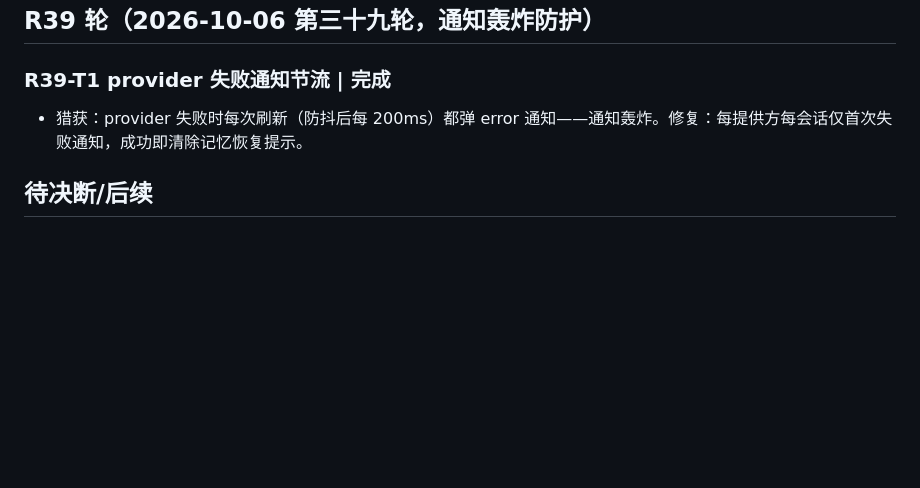
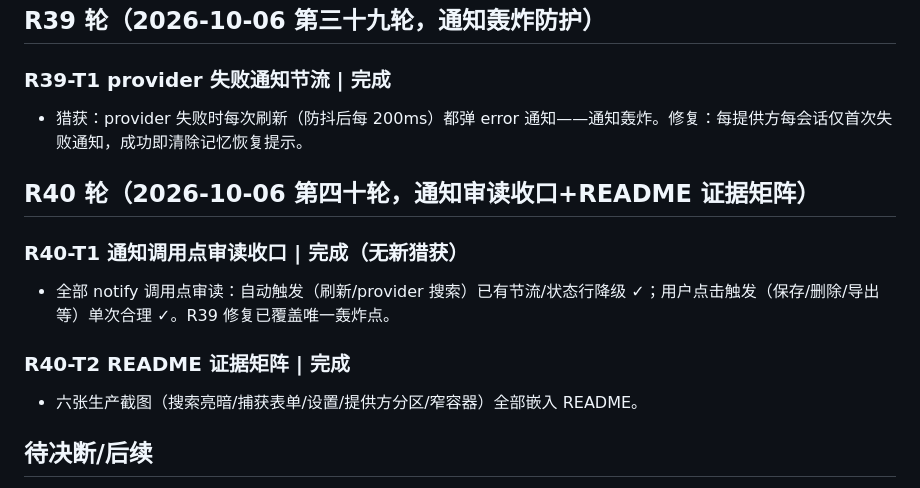
Before and after one commit to ai68298100/xiaolv-common, a Markdown page: docs/dev-plan-2026-10-06.md, the part around the change. Drawn GitHub-style; blank space fills up the shorter version.

```diff
--- a/docs/dev-plan-2026-10-06.md
+++ b/docs/dev-plan-2026-10-06.md
@@ -500,6 +500,16 @@
 
 - 猎获：provider 失败时每次刷新（防抖后每 200ms）都弹 error 通知——通知轰炸。修复：每提供方每会话仅首次失败通知，成功即清除记忆恢复提示。
 
+## R40 轮（2026-10-06 第四十轮，通知审读收口+README 证据矩阵）
+
+### R40-T1 通知调用点审读收口 | 完成（无新猎获）
+
+- 全部 notify 调用点审读：自动触发（刷新/provider 搜索）已有节流/状态行降级 ✓；用户点击触发（保存/删除/导出等）单次合理 ✓。R39 修复已覆盖唯一轰炸点。
+
+### R40-T2 README 证据矩阵 | 完成
+
+- 六张生产截图（搜索亮暗/捕获表单/设置/提供方分区/窄容器）全部嵌入 README。
+
 ## 待决断/后续
 
 - B-001 解除后：P1 宿主写路径 E2E（建库/建条目/属性回读/失效检测/删除）→ 桌面验收矩阵 → 修真实行为偏差。
```
Also changed, not shown: README.md (+10 -2 lines).
